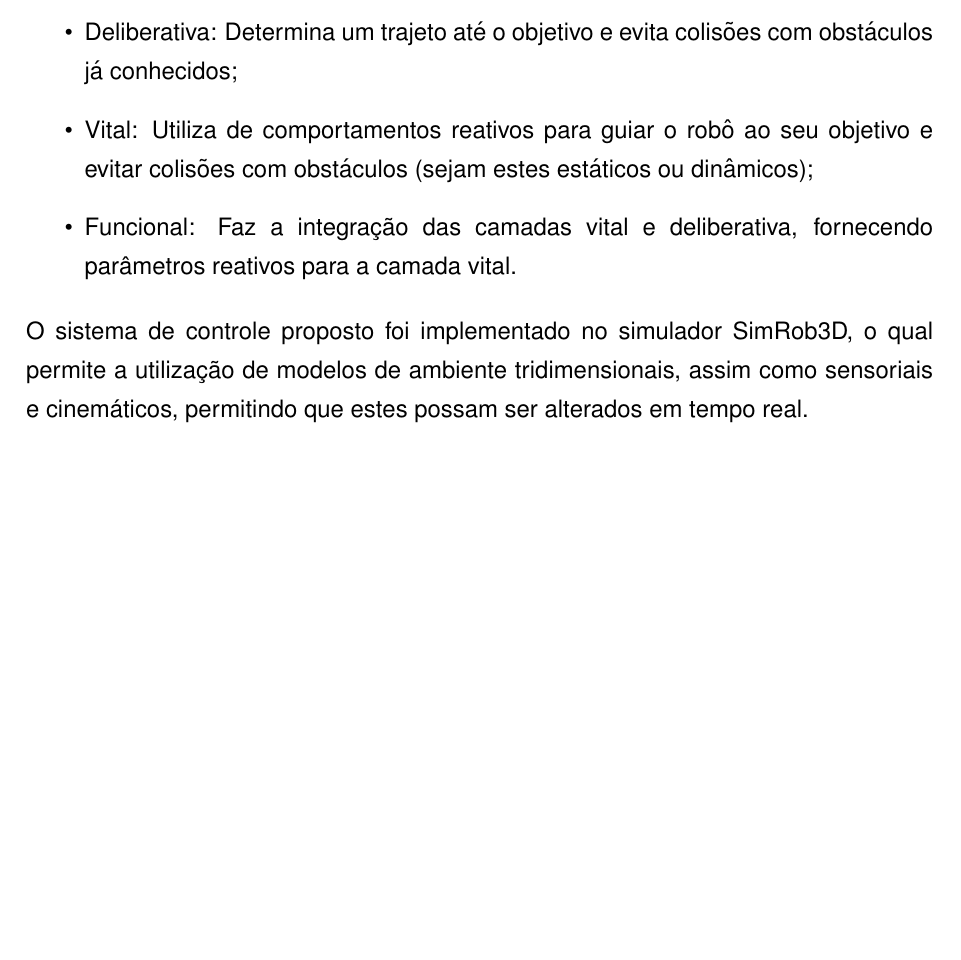
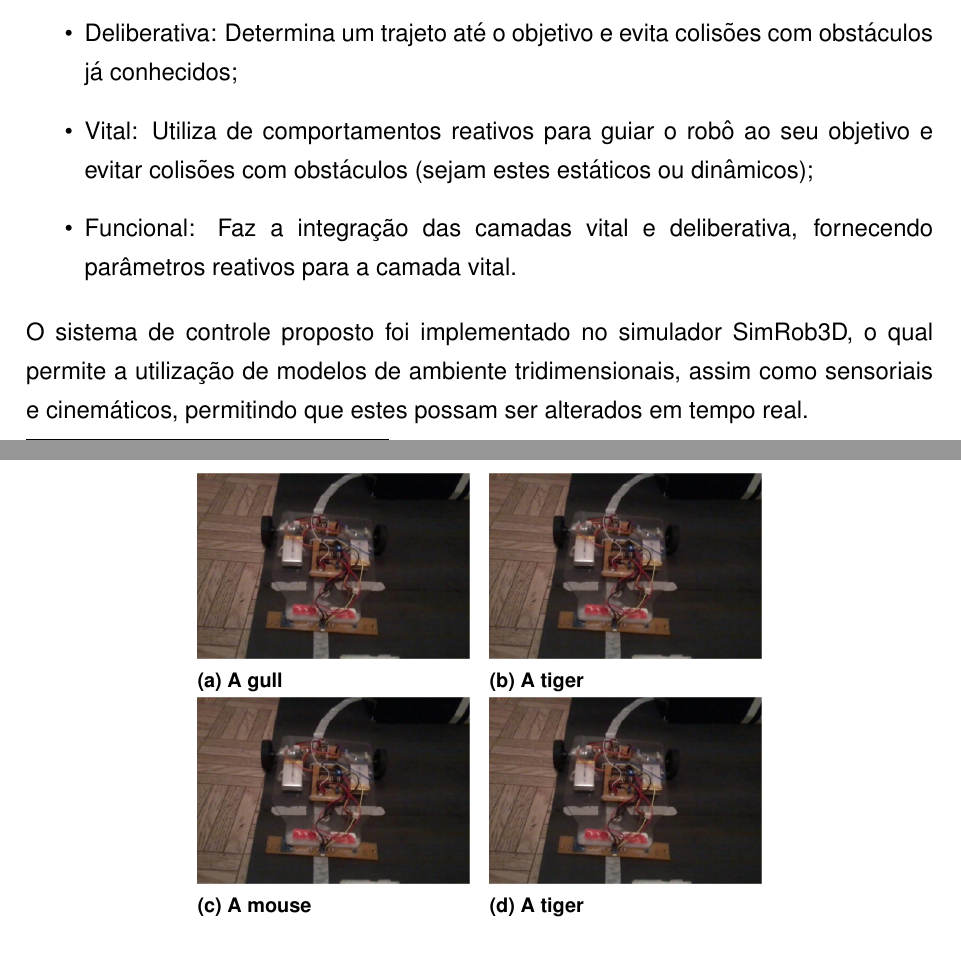
Before and after one commit to walopes/TCC1, a LaTeX thesis (tcc1.tex, which reads funda.tex): part of page 10 of 20 before the commit and two parts of pages 10 and 11 of 20 after it, the two joined at a grey line, cut so that both start at the same text, the shorter picture padded with empty space. Compiled offline with pdfLaTeX; a LaTeX package or settings file that is missing is left out.

Commit message:
Subfigure do referencial
Subfigure is working now!

```diff
--- a/funda.tex
+++ b/funda.tex
@@ -160,3 +163,78 @@ incêndios, com a avaliação por quatro técnicas: Algoritmos Genéticos,
 Otimização por Enxame de Partículas, \textit{Hill Climbing} e \textit{Simulated Annealing}. Na investigação sobre a navegação, é
 apresentado o desenvolvimento de um veículo autônomo de grande porte, funcional para ambientes externos. Relacionado com a localização,
 é mostrado um método que provê informações de localização para os robôs com base em dados obtidos por redes sem fio.
+
+
+
+\begin{comment}
+\begin{figure*}[t!]
+   \centering
+   \captionsetup{width=0.74\textwidth,font=footnotesize,textfont=bf}
+    \begin{subfigure}[t]{.5\linewidth}
+        \raggedright
+        \includegraphics[width=7cm]{figuras/marcio1.png}
+        \caption{\centering \label{fig:marcio}}
+    \end{subfigure}
+    %~\hspace{0.4cm}
+    ~
+    \begin{subfigure}[t]{0.5\linewidth}
+        \raggedleft
+        \includegraphics[width=7cm,height=7cm]{figuras/polulumod.png}
+        \caption{ \label{fig:pololu}}
+    \end{subfigure}[1ex]
+    \vspace{0.4cm}
+    ~\hspace{0.4cm}
+
+    \begin{subfigure}[t]{0.2\linewidth}
+        \centering
+        \includegraphics[width=7cm,height=3cm]{figuras/allan.png}
+        \caption{ \label{fig:allan}}
+    \end{subfigure}
+    ~\hspace{0.4cm}
+    \begin{subfigure}[t]{0.3\linewidth}
+        \centering
+        \includegraphics[width=7cm,height=3cm,keepaspectratio]{figuras/Hirai.png}
+        %\caption{Robô 3pi \label{fig:pololu}}
+        \caption{ \label{fig:hirai}}
+        %\caption*{Fonte: \cite[p.58]{alemao}}
+    \end{subfigure}
+    \caption{Robôs seguidores de linha: (a) Robô \textit{Alpha Project} \cite{alemao}; (b) Pololu 3pi modificado \cite{alemao};
+(c) Protótipo de \citeonline{allan}; (d) Cartisx04 de \citeonline{Hirai}.}
+\end{figure*}
+\end{comment}
+
+\begin{figure}
+    \centering
+    \begin{subfigure}[b]{0.3\textwidth}
+        \includegraphics[width=\textwidth]{figuras/allan.png}
+        \caption{A gull}
+        \label{fig:gull}
+    \end{subfigure}
+    ~ %add desired spacing between images, e. g. ~, \quad, \qquad, \hfill etc.
+      %(or a blank line to force the subfigure onto a new line)
+    \begin{subfigure}[b]{0.3\textwidth}
+        \includegraphics[width=\textwidth]{figuras/allan.png}
+        \caption{A tiger}
+        \label{fig:tiger}
+    \end{subfigure}
+
+    %add desired spacing between images, e. g. ~, \quad, \qquad, \hfill etc.
+    %(or a blank line to force the subfigure onto a new line)
+    \begin{subfigure}[b]{0.3\textwidth}
+        \includegraphics[width=\textwidth]{figuras/allan.png}
+        \caption{A mouse}
+        \label{fig:mouse}
+    \end{subfigure}
+    ~ %add desired spacing between images, e. g. ~, \quad, \qquad, \hfill etc.
+      %(or a blank line to force the subfigure onto a new line)
+    \begin{subfigure}[b]{0.3\textwidth}
+        \includegraphics[width=\textwidth]{figuras/allan.png}
+        \caption{A tiger}
+        \label{fig:lalala}
+    \end{subfigure}
+\end{figure}
+
+
+\begin{comment}
+\begin{figure}
+ \centering
```
Also changed, not shown: tcc1.tex (+1 -2 lines), figuras/Hirai.png (added), tcc1.pdf, funda.tex (23 more changed lines), 1 other file.
